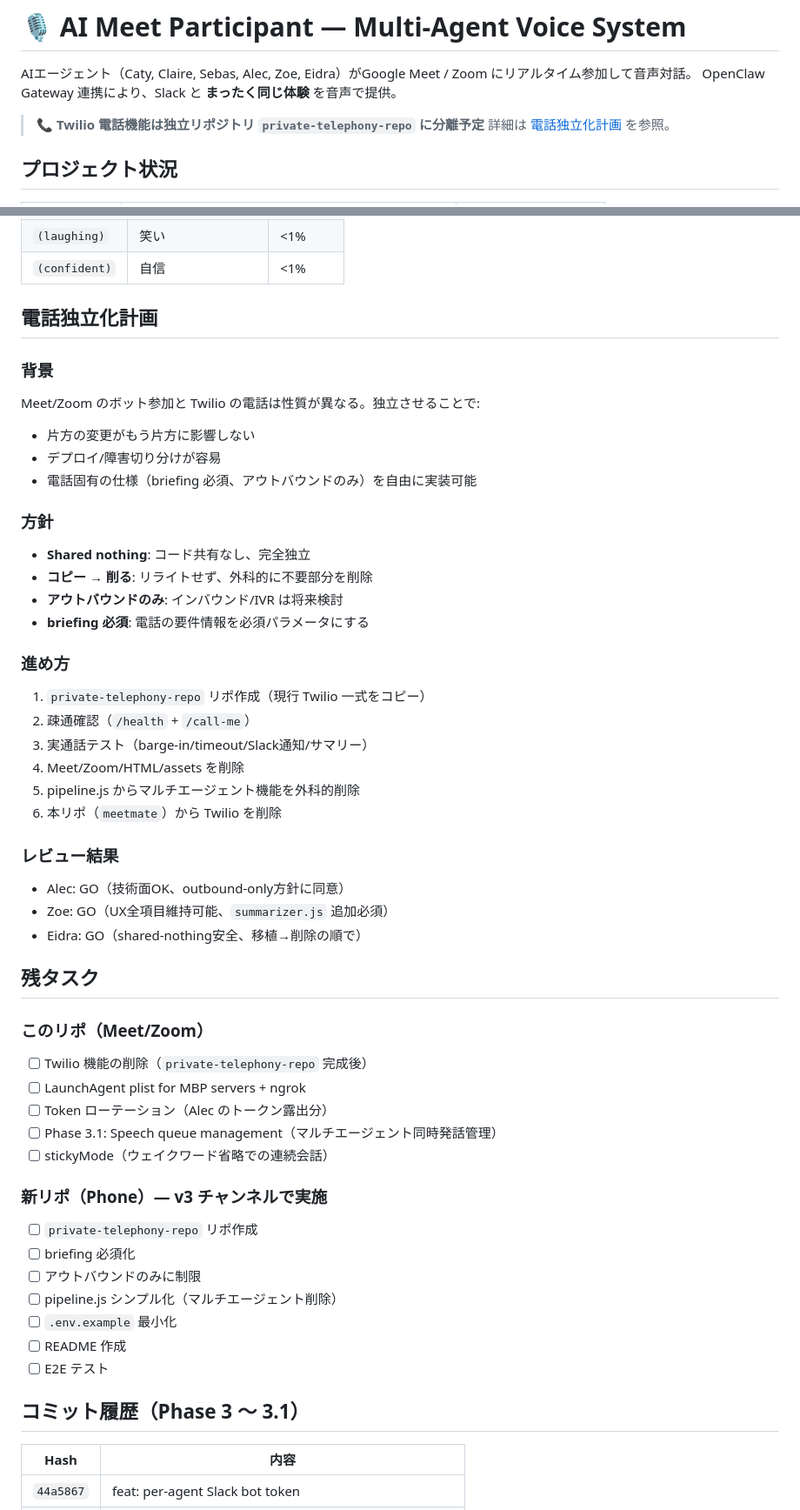
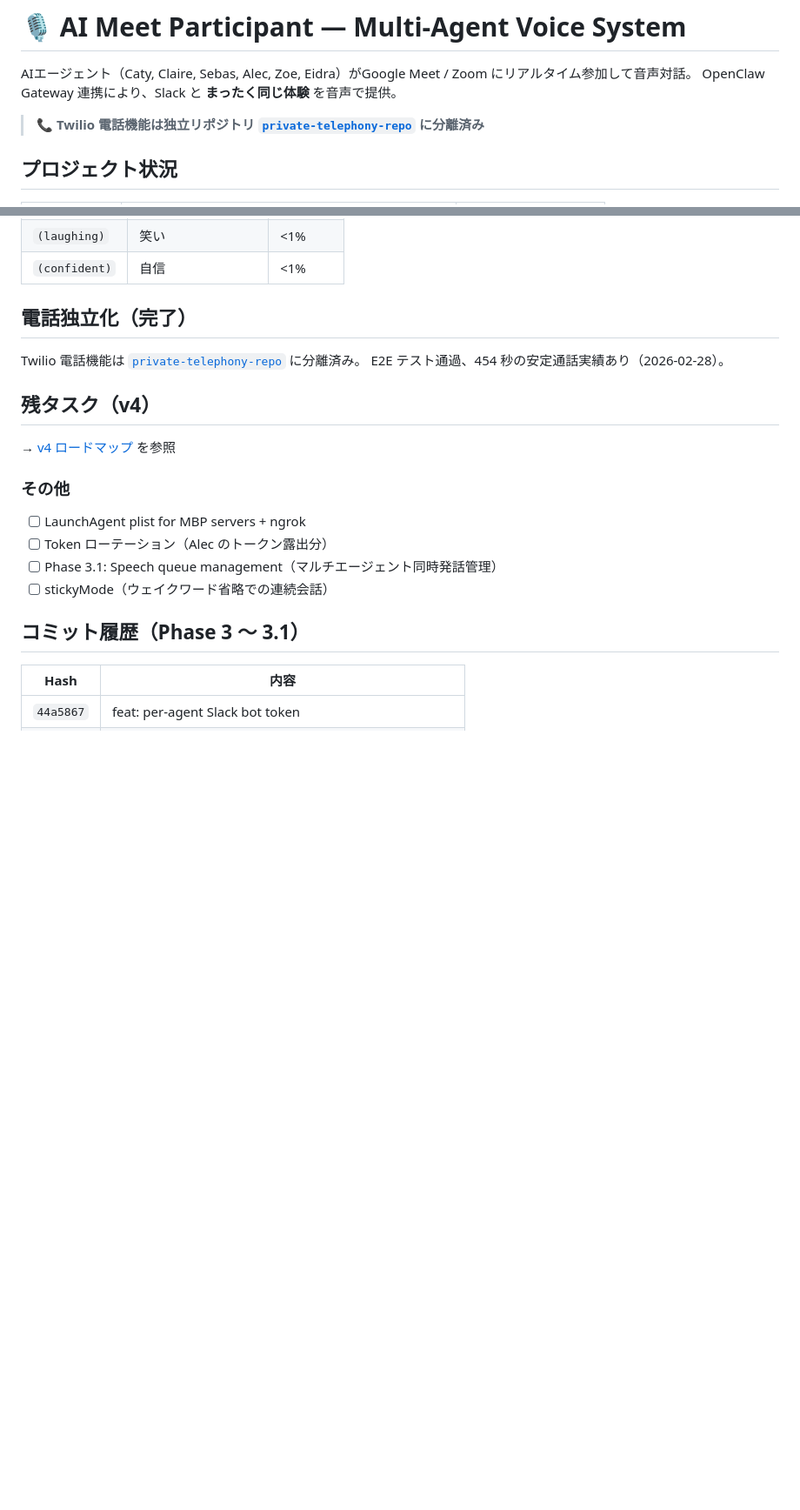
Before and after one commit to caty-ai/meetmate, a Markdown page: README.md, 2 parts joined by grey strips. Shown at 87% size. GitHub-like rendering; blank space fills up the shorter version.

Commit message:
docs: update README for v4 roadmap (Recall AI + live avatar + dual-mode architecture)

```diff
--- a/README.md
+++ b/README.md
@@ -3,8 +3,7 @@
 AIエージェント（Caty, Claire, Sebas, Alec, Zoe, Eidra）がGoogle Meet / Zoom にリアルタイム参加して音声対話。
 OpenClaw Gateway 連携により、Slack と **まったく同じ体験** を音声で提供。
 
-> **📞 Twilio 電話機能は独立リポジトリ `private-telephony-repo` に分離予定**
-> 詳細は [電話独立化計画](#電話独立化計画) を参照。
+> **📞 Twilio 電話機能は独立リポジトリ [`private-telephony-repo`](https://example.com/private-repo) に分離済み**
 
 ## プロジェクト状況
 
@@ -113,50 +135,20 @@ npm start             # http://localhost:5005
 | `(laughing)` | 笑い | <1% |
 | `(confident)` | 自信 | <1% |
 
-## 電話独立化計画
+## 電話独立化（完了）
 
-### 背景
-Meet/Zoom のボット参加と Twilio の電話は性質が異なる。独立させることで:
-- 片方の変更がもう片方に影響しない
-- デプロイ/障害切り分けが容易
-- 電話固有の仕様（briefing 必須、アウトバウンドのみ）を自由に実装可能
+Twilio 電話機能は [`private-telephony-repo`](https://example.com/private-repo) に分離済み。
+E2E テスト通過、454 秒の安定通話実績あり（2026-02-28）。
 
-### 方針
-- **Shared nothing**: コード共有なし、完全独立
-- **コピー → 削る**: リライトせず、外科的に不要部分を削除
-- **アウトバウンドのみ**: インバウンド/IVR は将来検討
-- **briefing 必須**: 電話の要件情報を必須パラメータにする
+## 残タスク（v4）
 
-### 進め方
-1. `private-telephony-repo` リポ作成（現行 Twilio 一式をコピー）
-2. 疎通確認（`/health` + `/call-me`）
-3. 実通話テスト（barge-in/timeout/Slack通知/サマリー）
-4. Meet/Zoom/HTML/assets を削除
-5. pipeline.js からマルチエージェント機能を外科的削除
-6. 本リポ（`meetmate`）から Twilio を削除
+→ [v4 ロードマップ](#v4-ロードマップ) を参照
 
-### レビュー結果
-- Alec: GO（技術面OK、outbound-only方針に同意）
-- Zoe: GO（UX全項目維持可能、`summarizer.js` 追加必須）
-- Eidra: GO（shared-nothing安全、移植→削除の順で）
-
-## 残タスク
-
-### このリポ（Meet/Zoom）
-- [ ] Twilio 機能の削除（`private-telephony-repo` 完成後）
+### その他
 - [ ] LaunchAgent plist for MBP servers + ngrok
 - [ ] Token ローテーション（Alec のトークン露出分）
 - [ ] Phase 3.1: Speech queue management（マルチエージェント同時発話管理）
 - [ ] stickyMode（ウェイクワード省略での連続会話）
-
-### 新リポ（Phone）— v3 チャンネルで実施
-- [ ] `private-telephony-repo` リポ作成
-- [ ] briefing 必須化
-- [ ] アウトバウンドのみに制限
-- [ ] pipeline.js シンプル化（マルチエージェント削除）
-- [ ] `.env.example` 最小化
-- [ ] README 作成
-- [ ] E2E テスト
 
 ## コミット履歴（Phase 3 〜 3.1）
 
```
Also changed, not shown: other parts of README.md (+24 -1 lines).
